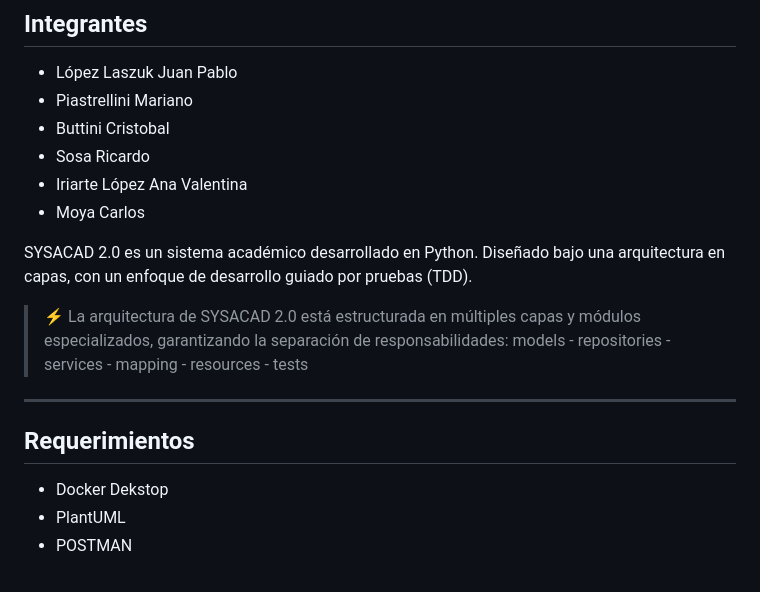
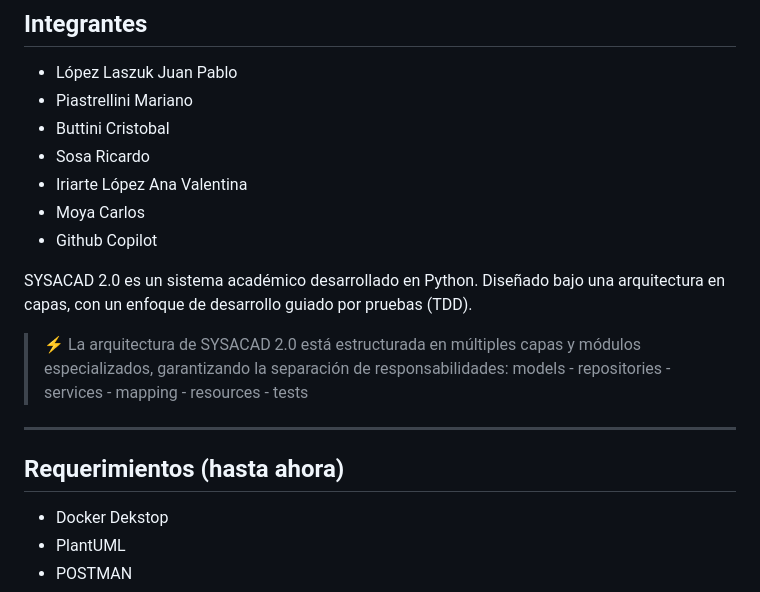
Before and after one commit to Juanpa1911/SysAcad2.0, a Markdown page: README.md, the part around the change. GitHub-like rendering.

Commit message:
Add GitHub Copilot to contributors and update requirements
Updated README to include GitHub Copilot in the contributors list and modified the requirements section.

```diff
--- a/README.md
+++ b/README.md
@@ -6,6 +6,7 @@
 - Sosa Ricardo
 - Iriarte López Ana Valentina
 - Moya Carlos
+- Github Copilot
 
 SYSACAD 2.0 es un sistema académico desarrollado en Python. Diseñado bajo una arquitectura en capas, con un enfoque de desarrollo guiado por pruebas (TDD).
 
@@ -13,7 +14,7 @@ SYSACAD 2.0 es un sistema académico desarrollado en Python. Diseñado bajo una
 models - repositories - services - mapping - resources - tests
 
 ---
-## Requerimientos
+## Requerimientos (hasta ahora)
 - Docker Dekstop
 - PlantUML
 - POSTMAN
```
